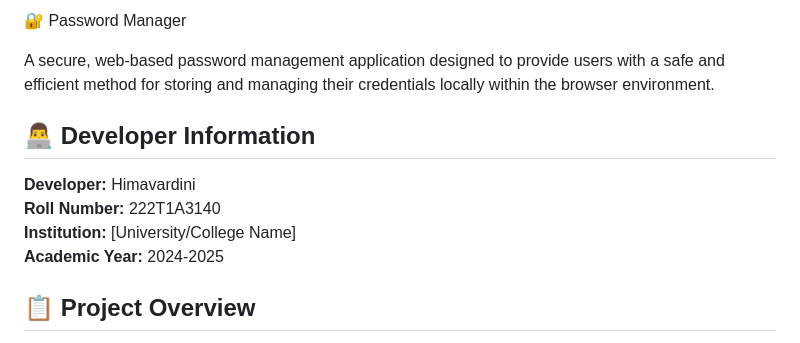
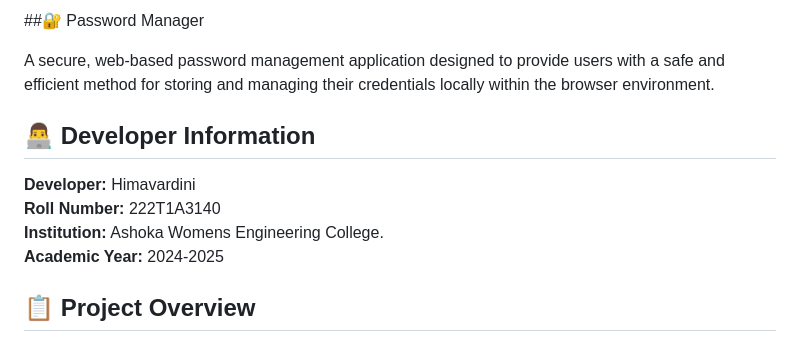
Before and after one commit to Himavardhini-109/Password-manager, a Markdown page: README.md, the part around the change. GitHub-like rendering.

```diff
--- a/README.md
+++ b/README.md
@@ -1,4 +1,4 @@
-🔐 Password Manager
+##🔐 Password Manager
 
 A secure, web-based password management application designed to provide users with a safe and efficient method for storing and managing their credentials locally within the browser environment.
 
@@ -6,7 +6,7 @@ A secure, web-based password management application designed to provide users wi
 
 **Developer:** Himavardini
 **Roll Number:** 222T1A3140
-**Institution:** [University/College Name]
+**Institution:** Ashoka Womens Engineering College.
 **Academic Year:** 2024-2025
 
 ## 📋 Project Overview
```
